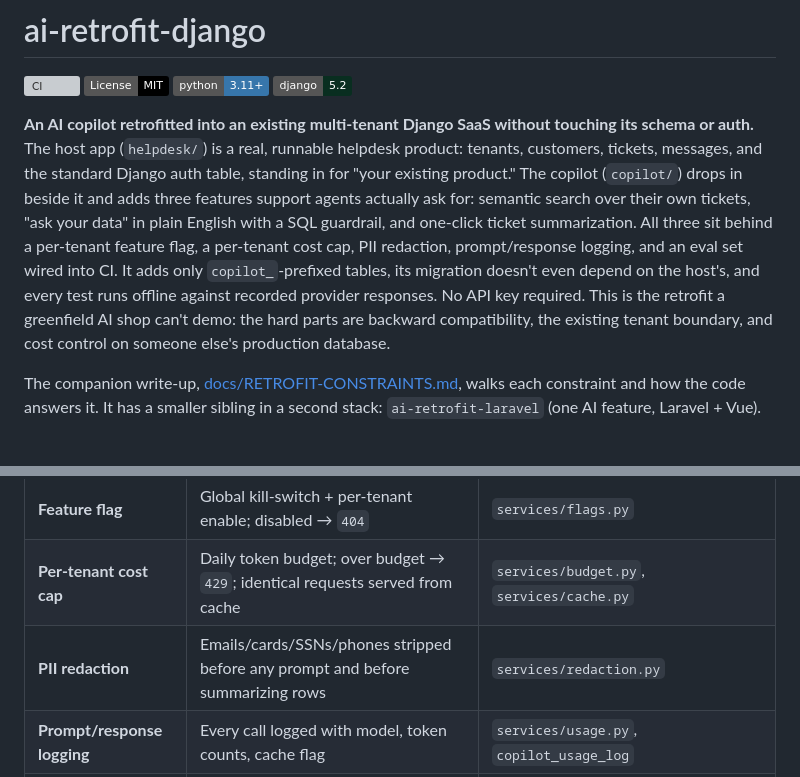
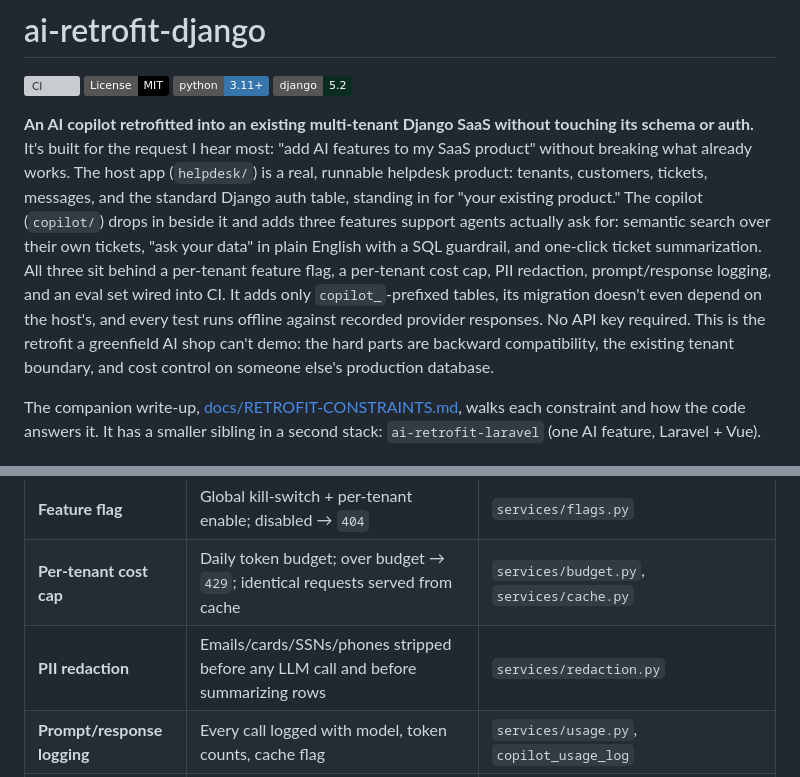
Before and after one commit to amin-ale/ai-retrofit-django, a Markdown page: README.md, 2 parts joined by grey strips. GitHub-like rendering; badges without logos; grey boxes are pictures that could not be loaded.

Commit message:
Add the one-line pitch to the README

```diff
--- a/README.md
+++ b/README.md
@@ -5,7 +5,7 @@
 [![Python 3.11+](https://img.shields.io/badge/python-3.11%2B-3776ab.svg)](pyproject.toml)
 [![Django 5.2](https://img.shields.io/badge/django-5.2-092e20.svg)](pyproject.toml)
 
-**An AI copilot retrofitted into an existing multi-tenant Django SaaS without touching its schema or auth.** The host app (`helpdesk/`) is a real, runnable helpdesk product: tenants, customers, tickets, messages, and the standard Django auth table, standing in for "your existing product." The copilot (`copilot/`) drops in beside it and adds three features support agents actually ask for: semantic search over their own tickets, "ask your data" in plain English with a SQL guardrail, and one-click ticket summarization. All three sit behind a per-tenant feature flag, a per-tenant cost cap, PII redaction, prompt/response logging, and an eval set wired into CI. It adds only `copilot_`-prefixed tables, its migration doesn't even depend on the host's, and every test runs offline against recorded provider responses. No API key required. This is the retrofit a greenfield AI shop can't demo: the hard parts are backward compatibility, the existing tenant boundary, and cost control on someone else's production database.
+**An AI copilot retrofitted into an existing multi-tenant Django SaaS without touching its schema or auth.** It's built for the request I hear most: "add AI features to my SaaS product" without breaking what already works. The host app (`helpdesk/`) is a real, runnable helpdesk product: tenants, customers, tickets, messages, and the standard Django auth table, standing in for "your existing product." The copilot (`copilot/`) drops in beside it and adds three features support agents actually ask for: semantic search over their own tickets, "ask your data" in plain English with a SQL guardrail, and one-click ticket summarization. All three sit behind a per-tenant feature flag, a per-tenant cost cap, PII redaction, prompt/response logging, and an eval set wired into CI. It adds only `copilot_`-prefixed tables, its migration doesn't even depend on the host's, and every test runs offline against recorded provider responses. No API key required. This is the retrofit a greenfield AI shop can't demo: the hard parts are backward compatibility, the existing tenant boundary, and cost control on someone else's production database.
 
 The companion write-up, [docs/RETROFIT-CONSTRAINTS.md](docs/RETROFIT-CONSTRAINTS.md), walks each constraint and how the code answers it. It has a smaller sibling in a second stack: `ai-retrofit-laravel` (one AI feature, Laravel + Vue).
 
@@ -21,7 +21,7 @@ The companion write-up, [docs/RETROFIT-CONSTRAINTS.md](docs/RETROFIT-CONSTRAINTS
 | **Streaming UI** | SSE endpoints; a plain-JS panel renders SQL, rows, and streamed tokens | `views.py`, `templates/copilot/panel.html` |
 | **Feature flag** | Global kill-switch + per-tenant enable; disabled → `404` | `services/flags.py` |
 | **Per-tenant cost cap** | Daily token budget; over budget → `429`; identical requests served from cache | `services/budget.py`, `services/cache.py` |
-| **PII redaction** | Emails/cards/SSNs/phones stripped before any prompt and before summarizing rows | `services/redaction.py` |
+| **PII redaction** | Emails/cards/SSNs/phones stripped before any LLM call and before summarizing rows | `services/redaction.py` |
 | **Prompt/response logging** | Every call logged with model, token counts, cache flag | `services/usage.py`, `copilot_usage_log` |
 | **Vendor-lock hedge** | Model and embeddings sit behind `LLMClient` / `EmbeddingClient` interfaces | `llm/` |
 | **Eval regression gate** | Fixture questions assert SQL shape, guardrail rejection, and PII redaction in CI | `tests/test_eval_gate.py` |
```
